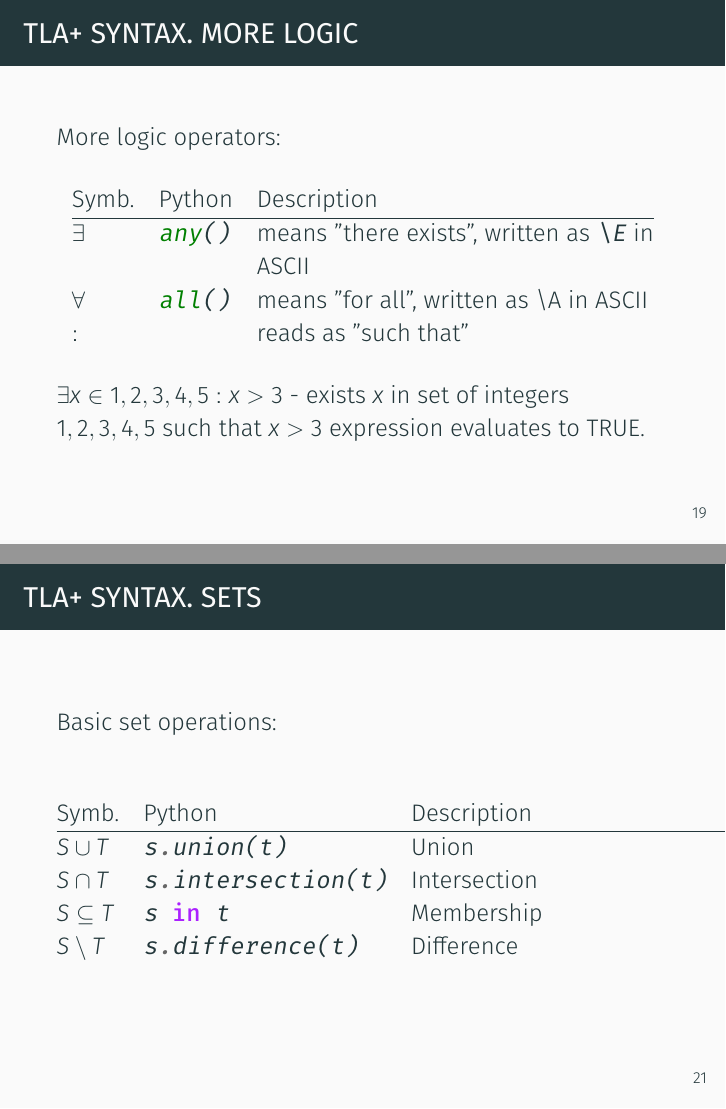
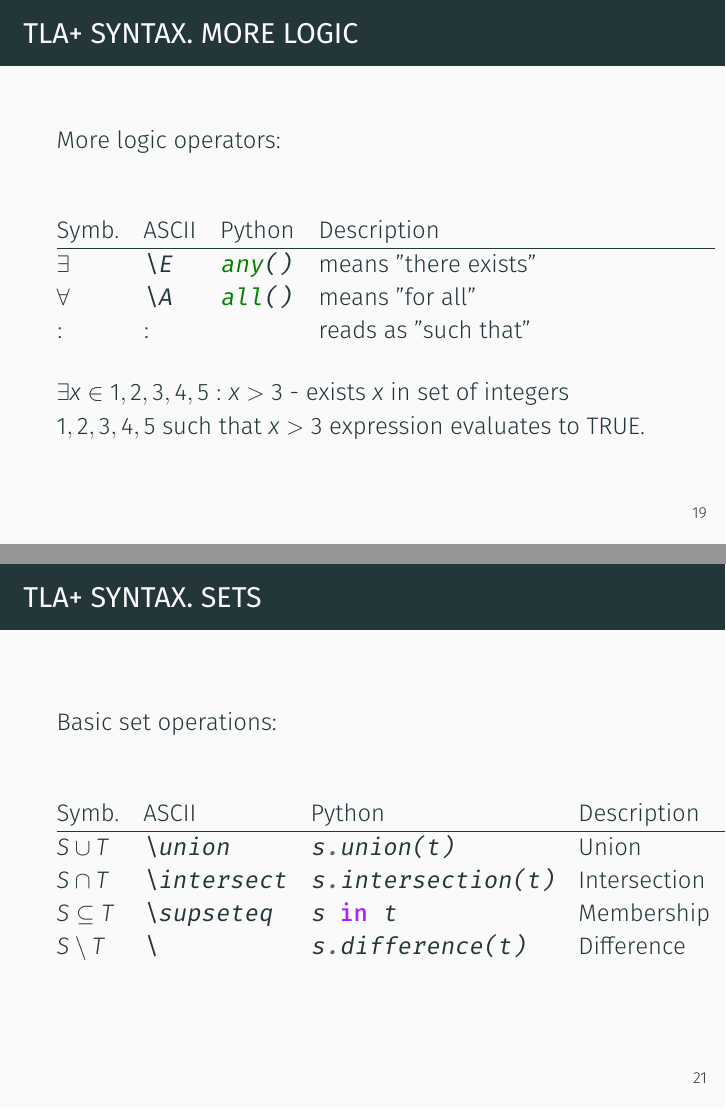
Before and after one commit to jettify/pyconua2018, LaTeX slides (slides.tex): pages 24 and 26 of 53, joined at a grey line. Compiled offline with XeLaTeX.

Commit message:
rework tables

```diff
--- a/slides.tex
+++ b/slides.tex
@@ -239,0 +234 @@
+                Symb.         & ASCII                       & Python & Description   \\ \hline
@@ -252,11 +252,11 @@
       More logic operators:
         \begin{table}
         \centering
-            \begin{tabular}{@{} llp{7cm} @{}}
-                Symb.  & Python & Description   \\ \hline
-                $\exists$ & \mintinline{python}{any()} & means "there exists", written as \texttt{\textbackslash E} in ASCII \\
-                $\forall$ & \mintinline{python}{all()} & means "for all", written as \textbackslash A in ASCII \\
-                $:$       &                            & reads as "such that"
+            \begin{tabular}{@{} lllp{7cm} @{}}
+                Symb.     & ASCII                     & Python                     & Description   \\ \hline
+                $\exists$ & \texttt{\textbackslash E} & \mintinline{python}{any()} & means "there exists"\\
+                $\forall$ & \texttt{\textbackslash A} & \mintinline{python}{all()} & means "for all"\\
+                $:$       & $:$                       &                            & reads as "such that"
             \end{tabular}
         \end{table}
 
@@ -284,12 +285,12 @@
       Basic set operations:
         \begin{table}
         \centering
-            \begin{tabular}{@{} llp{7cm} @{}}
-                Symb.       & Python & Description   \\ \hline
-                $S \cup T$      & \mintinline{python}{s.union(t)} & Union\\
-                $S \cap T$      & \mintinline{python}{s.intersection(t)} & Intersection \\
-                $S \subseteq T$ & \mintinline{python}{s in t} & Membership  \\
-                $S \setminus T$ & \mintinline{python}{s.difference(t)} & Difference \\
+            \begin{tabular}{@{} lllp{7cm} @{}}
+                Symb.           & ASCII                              & Python                                & Description   \\ \hline
+                $S \cup T$      & \texttt{\textbackslash union}      &\mintinline{python}{s.union(t)}        & Union\\
+                $S \cap T$      & \texttt{\textbackslash intersect}  &\mintinline{python}{s.intersection(t)} & Intersection \\
+                $S \subseteq T$ & \texttt{\textbackslash supseteq}   &\mintinline{python}{s in t}            & Membership  \\
+                $S \setminus T$ & \texttt{\textbackslash}            &\mintinline{python}{s.difference(t)}   & Difference \\
             \end{tabular}
         \end{table}
   \end{frame}
```
Also changed, not shown: slides.tex (25 more changed lines).
